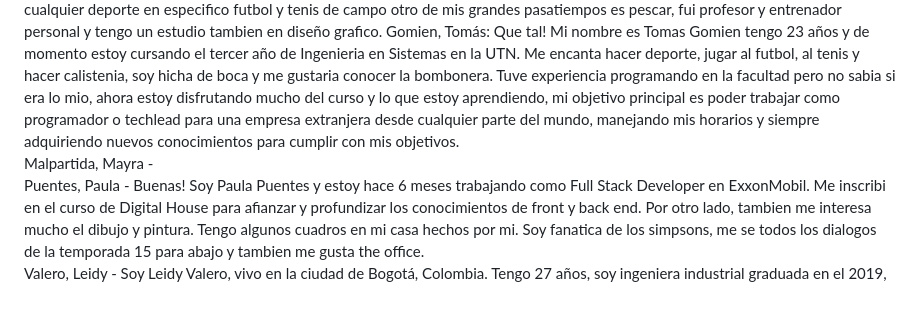
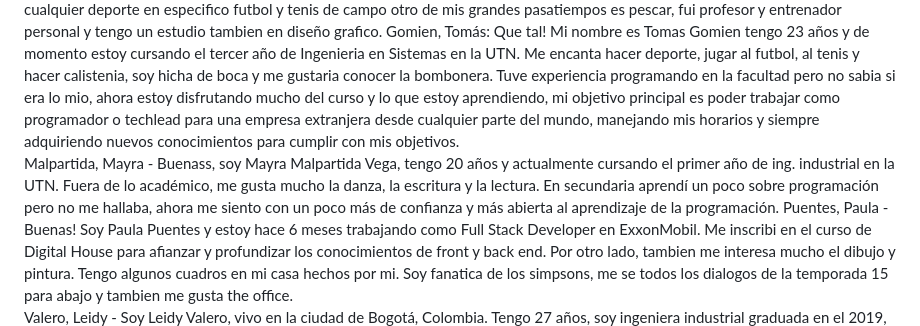
Before and after one commit to paupuentes919/Rodando, a Markdown page: README.md, the part around the change. Drawn GitHub-style; blank space fills up the shorter version.

```diff
--- a/README.md
+++ b/README.md
@@ -27,7 +27,7 @@ Con el objetivo de tener nuevos conocimientos, realizo este curso en DIGITAL HOU
 Frias, Virginia: Soy Virgnia Frias y hace aproximadamente 1 año incursiono en el mundo de la programacion web, estoy hoy en Digital House para formalizar mi aprendizaje y poder tener mas organizacion y seguimiento en el mismo, en un futuro aspiro a dedicarme a esto. Ademas tengo otros intereses como la música, escucharla, componer y lo que mas amo que es tocar el piano. Me gustan los gatos y tambien me gusta mucho cocinar.
 Gomez, Andres -  Me llamo Andres Gomez me encuentro estudiando Ingenieria de sistemas en la UNAD voy en el 5 semestre, soy graduado en profesional en deporte, me gusta mucho escuchar musica (En especial el Metal sinfonico), jugar videojuegos y practicar cualquier deporte en especifico futbol y tenis de campo otro de mis grandes pasatiempos es pescar, fui profesor y entrenador personal y tengo un estudio tambien en diseño grafico.
 Gomien, Tomás:  Que tal! Mi nombre es Tomas Gomien tengo 23 años y de momento estoy cursando el tercer año de Ingenieria en Sistemas en la UTN. Me encanta hacer deporte, jugar al futbol, al tenis y hacer calistenia, soy hicha de boca y me gustaria conocer la bombonera. Tuve experiencia programando en la facultad pero no sabia si era lo mio, ahora estoy disfrutando mucho del curso y lo que  estoy aprendiendo, mi objetivo principal es poder trabajar como programador o techlead para una empresa extranjera desde cualquier parte del mundo, manejando mis horarios y siempre adquiriendo nuevos conocimientos para cumplir con mis objetivos.
-Malpartida, Mayra -
+Malpartida, Mayra -  Buenass, soy Mayra Malpartida Vega, tengo 20 años y actualmente cursando el primer año de ing. industrial en la UTN. Fuera de lo académico, me gusta mucho la danza, la escritura y la lectura. En secundaria aprendí un poco sobre programación pero no me hallaba, ahora me siento con un poco más de confianza y más abierta al aprendizaje de la programación.
 Puentes, Paula - Buenas! Soy Paula Puentes y estoy hace 6 meses trabajando como Full Stack Developer en ExxonMobil. Me inscribi en el curso de Digital House para afianzar y profundizar los conocimientos de front y back end. Por otro lado, tambien me interesa mucho el dibujo y pintura. Tengo algunos cuadros en mi casa hechos por mi. Soy fanatica de los simpsons, me se todos los dialogos de la temporada 15 para abajo y tambien me gusta the office.
 Valero, Leidy - Soy Leidy Valero, vivo en la ciudad de Bogotá, Colombia. Tengo 27 años, soy ingeniera industrial graduada en el 2019, actualmente incursionando en el mundo de la programación en Digital House.
 Soy fan de los deportes, como futbol y tenis. Me gusta escuchar música, sobretodo reggaeton, entre mis artistas favoritos están: Bad bunny, Daddy Yankee y Feid.
```
